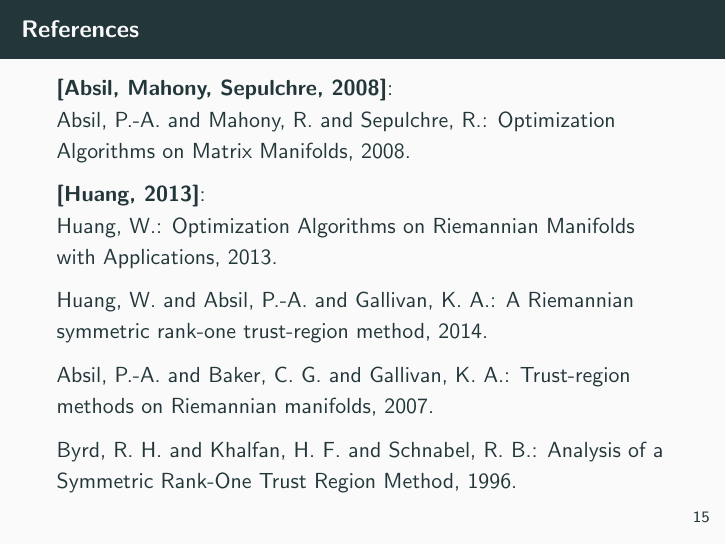
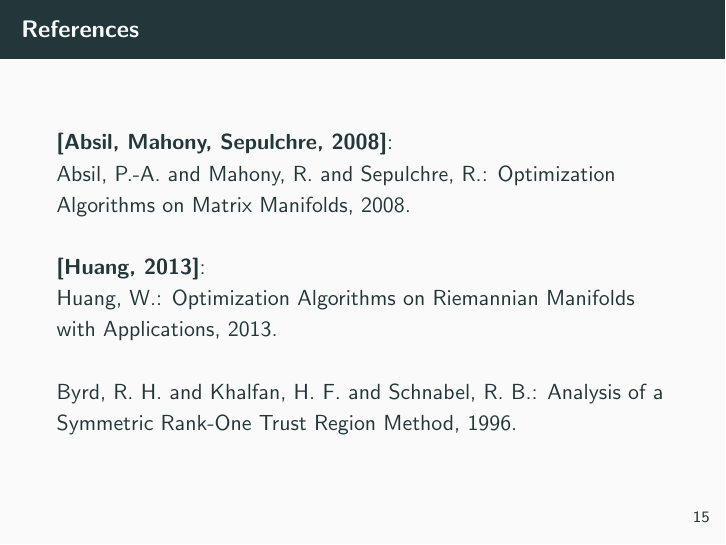
Before and after one commit to TomRiem/Hauptseminar, LaTeX slides (Präsentation/Presentation.tex): page 20 of 20. Compiled offline with pdfLaTeX; a LaTeX package or settings file that is missing is left out.

```diff
--- a/Präsentation/Presentation.tex
+++ b/Präsentation/Presentation.tex
@@ -230,11 +230,9 @@
 
 \begin{frame}{References}
     \textbf{[Absil, Mahony, Sepulchre, 2008]}: \\
-    Absil, P.-A. and Mahony, R. and Sepulchre, R.: Optimization Algorithms on Matrix Manifolds, 2008. \\[0.4\baselineskip]
+    Absil, P.-A. and Mahony, R. and Sepulchre, R.: Optimization Algorithms on Matrix Manifolds, 2008. \\[1.\baselineskip]
     \textbf{[Huang, 2013]}: \\
-    Huang, W.: Optimization Algorithms on Riemannian Manifolds with Applications, 2013. \\[0.4\baselineskip]
-    Huang, W. and Absil, P.-A. and Gallivan, K. A.: A Riemannian symmetric rank-one trust-region method, 2014. \\[0.4\baselineskip]
-    Absil, P.-A. and Baker, C. G. and Gallivan, K. A.: Trust-region methods on Riemannian manifolds, 2007. \\[0.4\baselineskip]
+    Huang, W.: Optimization Algorithms on Riemannian Manifolds with Applications, 2013. \\[1.\baselineskip]
     Byrd, R. H. and Khalfan, H. F. and Schnabel, R. B.: Analysis of a Symmetric Rank-One Trust Region Method, 1996.
 \end{frame}
 
```
Also changed, not shown: 1 other file.
